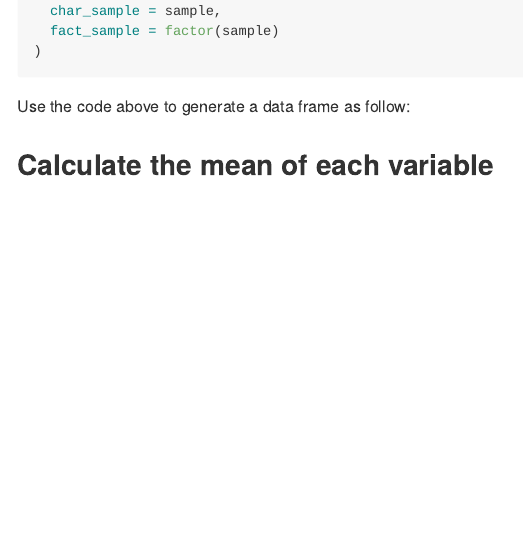
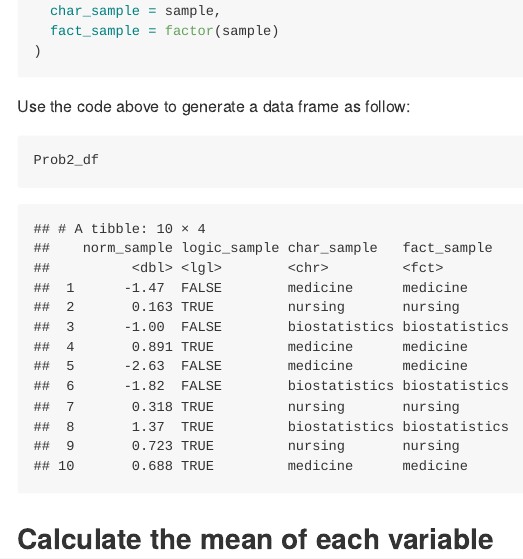
Before and after one commit to ml5018/p8105_hw1_ml5018, an R Markdown document (p8105_hw1_ml5018.Rmd): the page in a window 1100 px wide, from 2410 px down. Rendered offline with R 4.5, knitr and Pandoc, with nearby package versions; code that draws random numbers runs with fixed seeds of ours; some code elsewhere in the file could not run offline.

Commit message:
refine the data output of problem 2

````diff
--- a/p8105_hw1_ml5018.Rmd
+++ b/p8105_hw1_ml5018.Rmd
@@ -96,7 +96,9 @@ Prob2_df = tibble(
 ```
 
 Use the code above to generate a data frame as follow:
-`r print(Prob2_df)`
+```{r data output}
+Prob2_df
+```
 
 ## Calculate the mean of each variable
 
````
Also changed, not shown: p8105_hw1_ml5018.md, p8105_hw1_ml5018_plot1.pdf.
